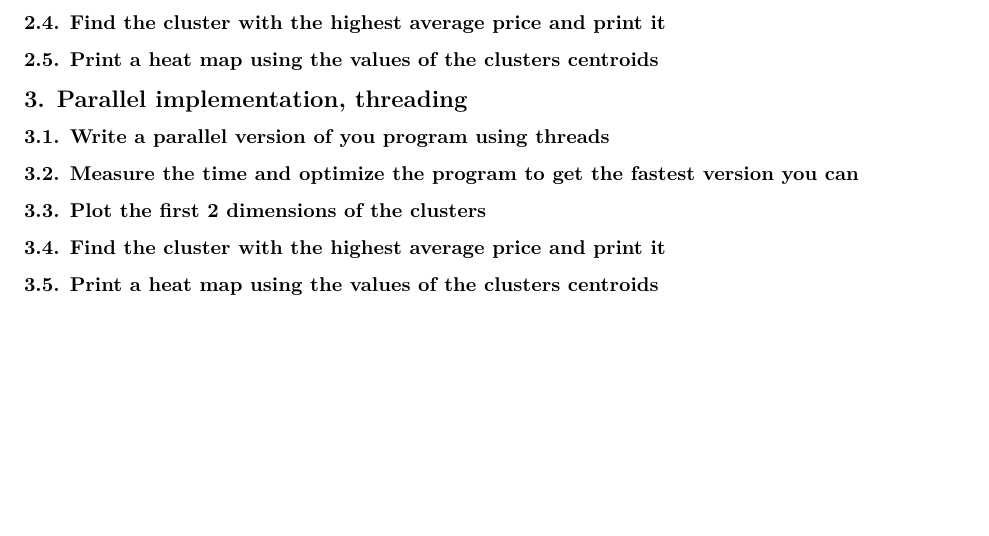
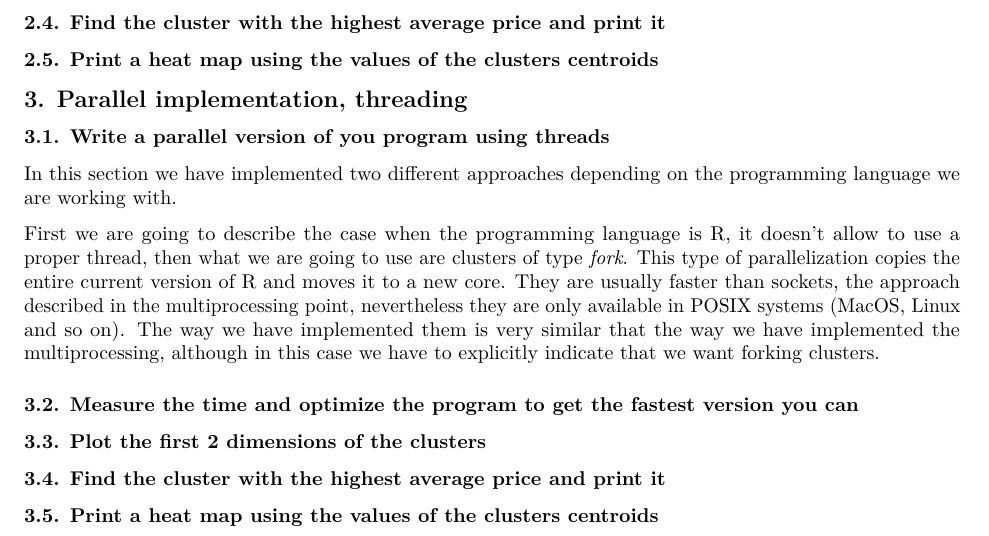
Before and after one commit to luisrodrigar/scalable-distributed-computing, an R Markdown document (Lab 1/Memory/Memory.rmd): part of page 6 of 6, cut so that both start at the same text, the shorter picture padded with empty space. Rendered offline with R 4.5, knitr and Pandoc, then LaTeX, with nearby package versions.

Commit message:
Last changes

```diff
--- a/Lab 1/Memory/Memory.rmd
+++ b/Lab 1/Memory/Memory.rmd
@@ -147,6 +147,12 @@ In this graphs we can observe the dependency of belonging to each cluster depend
 
 ### 3.1. Write a parallel version of you program using threads
 
+In this section we have implemented two different approaches depending on the programming language we are working with.
+
+First we are going to describe the case when the programming language is R, it doesn't allow to use a proper thread, then what we are going to use are clusters of type _fork_. This type of parallelization copies the entire current version of R and moves it to a new core. They are usually faster than sockets, the approach described in the multiprocessing point, nevertheless they are only available in POSIX systems (MacOS, Linux and so on). The way we have implemented them is very similar that the way we have implemented the multiprocessing, although in this case we have to explicitly indicate that we want forking clusters.
+
+
+
 ### 3.2. Measure the time and optimize the program to get the fastest version you can
 
 ### 3.3. Plot the first 2 dimensions of the clusters
```
Also changed, not shown: Lab 1/Memory/Memory.pdf, Lab 1/Memory/elbowgraphPython.png.
